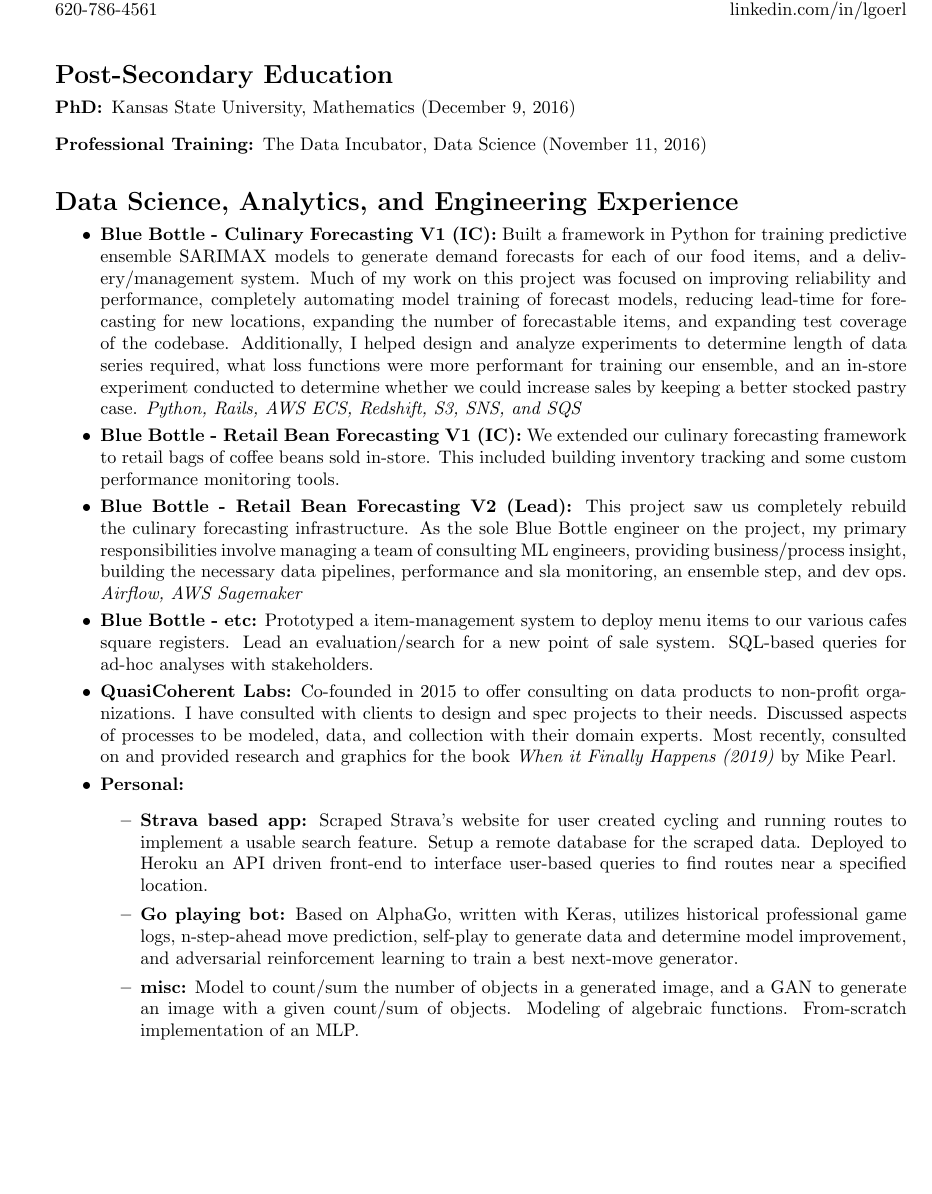
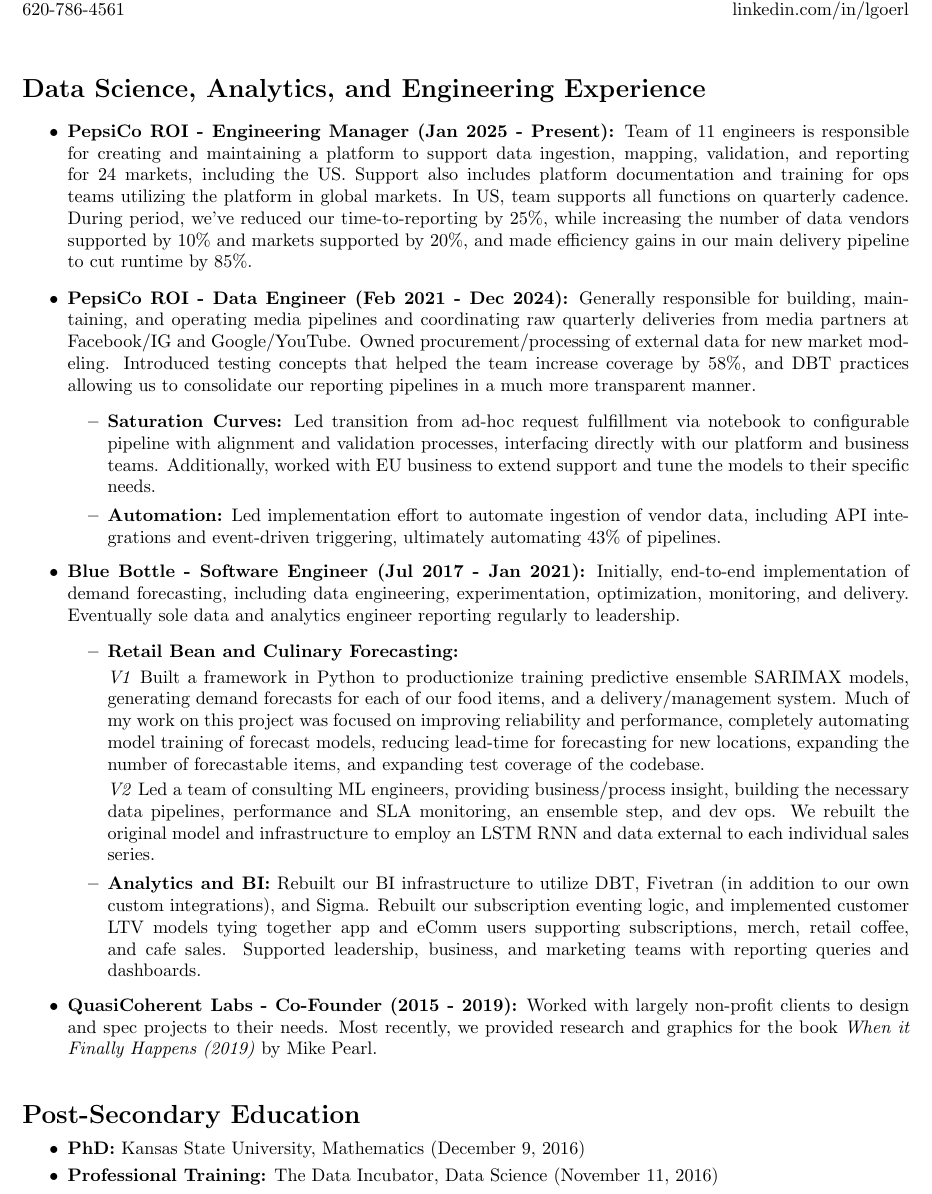
Before and after one commit to lgoerl/resume, a LaTeX CV (LeeGoerl_resume.tex): part of the page, cut so that both start at the same text, the shorter picture padded with empty space. Compiled offline with LaTeX, dvips and Ghostscript.

Commit message:
Update pepsico experience

```diff
--- a/LeeGoerl_resume.tex
+++ b/LeeGoerl_resume.tex
@@ -1,4 +1,6 @@
 \documentclass[a4paper,10pt,notitlepage]{article}
+\usepackage[left=0.75in, right=0.75in, bottom=0.0in]{geometry}
+\nonfrenchspacing
 \usepackage[latin1]{inputenc}
 \usepackage{amsfonts}
 \usepackage{amsmath}
@@ -30,26 +36,35 @@
 \hspace*{-10pt}\hfill linkedin.com/in/lgoerl\\
 }
 \end{multicols}
-\vspace{-20pt}\section*{Post-Secondary Education}
-    \begin{description}
-    \vspace{-5pt} \item[PhD:] Kansas State University, Mathematics (December 9, 2016)
-    \item[Professional Training:] The Data Incubator, Data Science (November 11, 2016)
-    \end{description}
+\section*{Data Science, Analytics, and Engineering Experience}
+    \begin{itemize}
+        \item \textbf{PepsiCo ROI - Engineering Manager (Jan 2025 - Present):} Team of 11 engineers is responsible for creating and maintaining a platform to support data ingestion, mapping, validation, and reporting for 24 markets, including the US. Support also includes platform documentation and training for ops teams utilizing the platform in global markets. In US, team supports all functions on quarterly cadence. During period, we've reduced our time-to-reporting by 25\%, while increasing the number of data vendors supported by 10\% and markets supported by 20\%, and made efficiency gains in our main delivery pipeline to cut runtime by 85\%.
+        \item \textbf{PepsiCo ROI - Data Engineer (Feb 2021 - Dec 2024):} Generally responsible for building, maintaining, and operating media pipelines and coordinating raw quarterly deliveries from media partners at Facebook/IG and Google/YouTube. Owned procurement/processing of external data for new market modeling. Introduced testing concepts that helped the team increase coverage by 58\%, and DBT practices allowing us to consolidate our reporting pipelines in a much more transparent manner.
+            \begin{itemize}
+                    \item \textbf{Saturation Curves:} Led transition from ad-hoc request fulfillment via notebook to configurable pipeline with alignment and validation processes, interfacing directly with our platform and business teams. Additionally, worked with EU business to extend support and tune the models to their specific needs.
+                    \item \textbf{Automation:} Led implementation effort to automate ingestion of vendor data, including API integrations and event-driven triggering, ultimately automating 43\% of pipelines.
+            \end{itemize}
+        \vspace{-5pt}\item \textbf{Blue Bottle - Software Engineer (Jul 2017 - Jan 2021):} Initially, end-to-end implementation of demand forecasting, including data engineering, experimentation, optimization, monitoring, and delivery. Eventually sole data and analytics engineer reporting regularly to leadership.
+            \begin{itemize}
+                    \item \textbf{Retail Bean and Culinary Forecasting:}
 
-\section*{Data Science, Analytics, and Engineering Experience}
+                    \emph{V1} Built a framework in Python to productionize training predictive ensemble SARIMAX models, generating demand forecasts for each of our food items, and a delivery/management system. Much of my work on this project was focused on improving reliability and performance, completely automating model training of forecast models, reducing lead-time for forecasting for new locations, expanding the number of forecastable items, and expanding test coverage of the codebase.
 
-    \begin{itemize}
-        \vspace{-5pt}\item \textbf{Blue Bottle - Culinary Forecasting V1 (IC):} Built a framework in Python for training predictive ensemble SARIMAX models to generate demand forecasts for each of our food items, and a delivery/management system. Much of my work on this project was focused on improving reliability and performance, completely automating model training of forecast models, reducing lead-time for forecasting for new locations, expanding the number of forecastable items, and expanding test coverage of the codebase. Additionally, I helped design and analyze experiments to determine length of data series required, what loss functions were more performant for training our ensemble, and an in-store experiment conducted to determine whether we could increase sales by keeping a better stocked pastry case. \emph{Python, Rails, AWS ECS, Redshift, S3, SNS, and SQS}
-        \vspace{-5pt}\item \textbf{Blue Bottle - Retail Bean Forecasting V1 (IC):} We extended our culinary forecasting framework to retail bags of coffee beans sold in-store. This included building inventory tracking and some custom performance monitoring tools.
-        \vspace{-5pt}\item \textbf{Blue Bottle - Retail Bean Forecasting V2 (Lead):} This project saw us completely rebuild the culinary forecasting infrastructure. As the sole Blue Bottle engineer on the project, my primary responsibilities involve managing a team of consulting ML engineers, providing business/process insight, building the necessary data pipelines, performance and sla monitoring, an ensemble step, and dev ops. \emph{Airflow, AWS Sagemaker}
-        \vspace{-5pt}\item \textbf{Blue Bottle - etc:} Prototyped a item-management system to deploy menu items to our various cafes square registers. Lead an evaluation/search for a new point of sale system. SQL-based queries for ad-hoc analyses with stakeholders.
-        \vspace{-5pt}\item \textbf{QuasiCoherent Labs:} Co-founded in 2015 to offer consulting on data products to non-profit organizations. I have consulted with clients to design and spec projects to their needs. Discussed aspects of processes to be modeled, data, and collection with their domain experts. Most recently, consulted on and provided research and graphics for the book \emph{When it Finally Happens (2019)} by Mike Pearl.
-        \vspace{-5pt}\item \textbf{Personal:}
-            \begin{itemize}
-                \item \textbf{Strava based app:} Scraped Strava's website for user created cycling and running routes to implement a usable search feature. Setup a remote database for the scraped data. Deployed to Heroku an API driven front-end to interface user-based queries to find routes near a specified location.
-                \item \textbf{Go playing bot:} Based on AlphaGo, written with Keras, utilizes historical professional game logs, n-step-ahead move prediction, self-play to generate data and determine model improvement, and adversarial reinforcement learning to train a best next-move generator.
-                \item \textbf{misc:} Model to count/sum the number of objects in a generated image, and a GAN to generate an image with a given count/sum of objects. Modeling of algebraic functions. From-scratch implementation of an MLP.
+                    \emph{V2} Led a team of consulting ML engineers, providing business/process insight, building the necessary data pipelines, performance and SLA monitoring, an ensemble step, and dev ops. We rebuilt the original model and infrastructure to employ an LSTM RNN and data external to each individual sales series.
+                    \item \textbf{Analytics and BI:} Rebuilt our BI infrastructure to utilize DBT, Fivetran (in addition to our own custom integrations), and Sigma. Rebuilt our subscription eventing logic, and implemented customer LTV models tying together app and eComm users supporting subscriptions, merch, retail coffee, and cafe sales. Supported leadership, business, and marketing teams with reporting queries and dashboards.
             \end{itemize}
+        \vspace{-5pt}\item \textbf{QuasiCoherent Labs - Co-Founder (2015 - 2019):} Worked with largely non-profit clients to design and spec projects to their needs. Most recently, we provided research and graphics for the book \emph{When it Finally Happens (2019)} by Mike Pearl.
+        % \vspace{30pt}\item \textbf{Personal:}
+        %     \begin{itemize}
+        %         \item \textbf{Strava based app:} Scraped Strava's website for user created cycling and running routes to implement a usable search feature. Setup a remote database for the scraped data. Deployed to Heroku an API driven front-end to interface user-based queries to find routes near a specified location.
+        %         \item \textbf{Go playing bot:} Based on AlphaGo, written with Keras, utilizes historical professional game logs, n-step-ahead move prediction, self-play to generate data and determine model improvement, and adversarial reinforcement learning to train a best next-move generator.
+        %         \item \textbf{misc:} Model to count/sum the number of objects in a generated image, and a GAN to generate an image with a given count/sum of objects. Modeling of algebraic functions. From-scratch implementation of an MLP.
+        %     \end{itemize}
     \end{itemize}
 
+\vspace{-5pt}\section*{Post-Secondary Education}
+    \begin{itemize}
+    \vspace{-5pt} \item \textbf{PhD:} Kansas State University, Mathematics (December 9, 2016)
+    \vspace{-5pt} \item \textbf{Professional Training:} The Data Incubator, Data Science (November 11, 2016)
+    \end{itemize}
 \end{document}
```
Also changed, not shown: LeeGoerl_resume.pdf, LeeGoerl_resume.tex (12 more changed lines).
